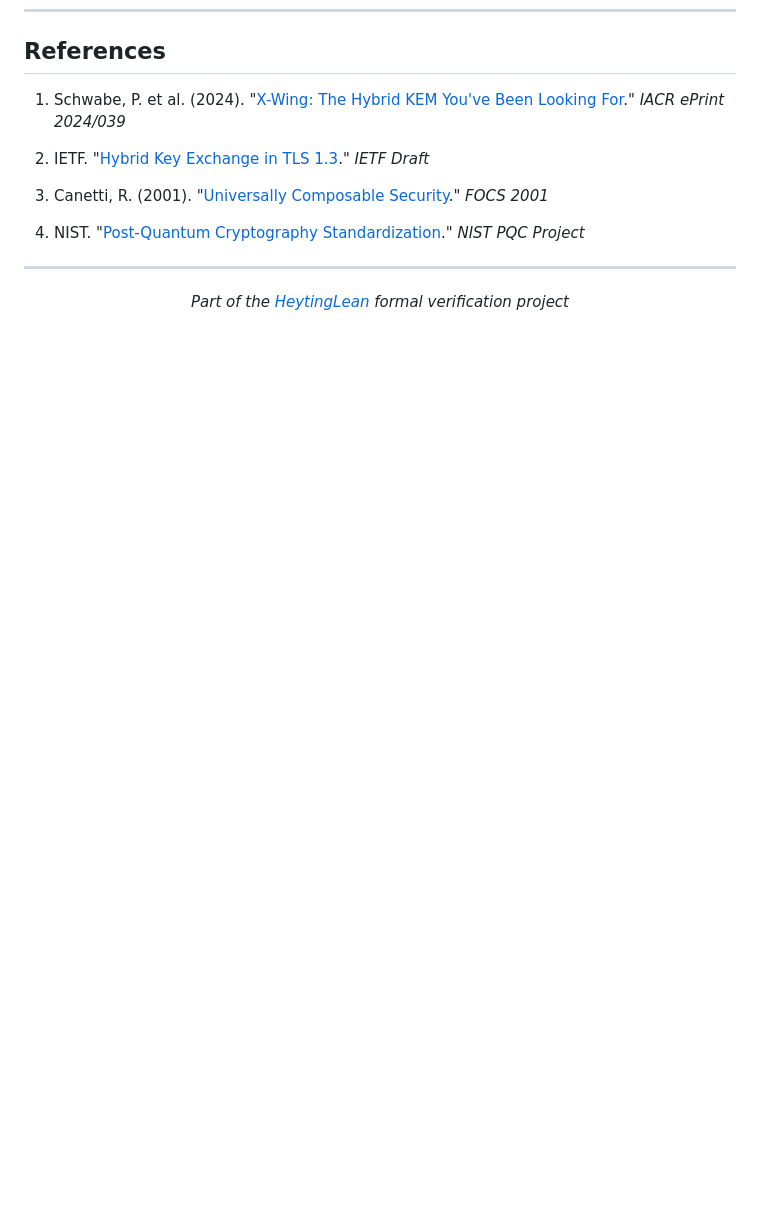
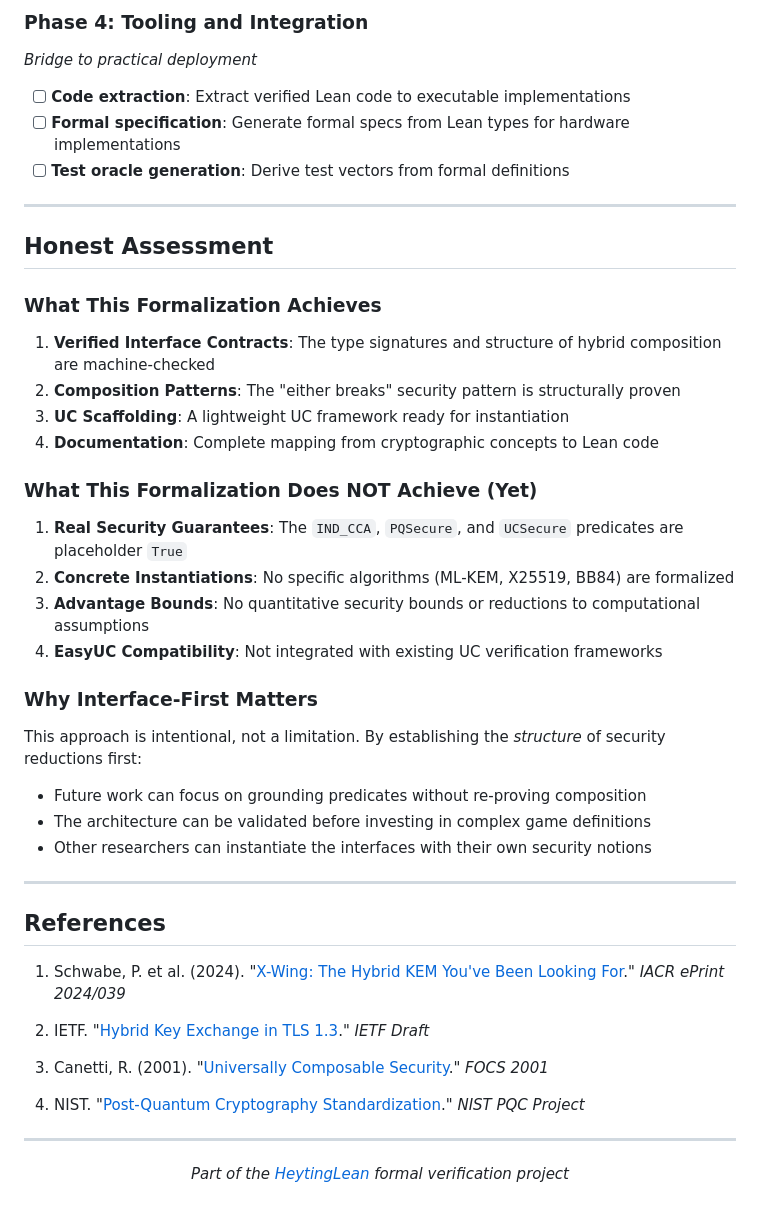
Before and after one commit to Abraxas1010/hybrid-crypto-qkd-pqkem-lean, a Markdown page: README.md, the part around one of its changes. GitHub-like rendering; blank space fills up the shorter version.

```diff
--- a/README.md
+++ b/README.md
@@ -217,3 +292,38 @@ The formalization uses only standard Lean kernel axioms:
+### Phase 4: Tooling and Integration
+*Bridge to practical deployment*
+
+- [ ] **Code extraction**: Extract verified Lean code to executable implementations
+- [ ] **Formal specification**: Generate formal specs from Lean types for hardware implementations
+- [ ] **Test oracle generation**: Derive test vectors from formal definitions
+
+---
+
+## Honest Assessment
+
+### What This Formalization Achieves
+
+1. **Verified Interface Contracts**: The type signatures and structure of hybrid composition are machine-checked
+2. **Composition Patterns**: The "either breaks" security pattern is structurally proven
+3. **UC Scaffolding**: A lightweight UC framework ready for instantiation
+4. **Documentation**: Complete mapping from cryptographic concepts to Lean code
+
+### What This Formalization Does NOT Achieve (Yet)
+
+1. **Real Security Guarantees**: The `IND_CCA`, `PQSecure`, and `UCSecure` predicates are placeholder `True`
+2. **Concrete Instantiations**: No specific algorithms (ML-KEM, X25519, BB84) are formalized
+3. **Advantage Bounds**: No quantitative security bounds or reductions to computational assumptions
+4. **EasyUC Compatibility**: Not integrated with existing UC verification frameworks
+
+### Why Interface-First Matters
+
+This approach is intentional, not a limitation. By establishing the *structure* of security reductions first:
+
+- Future work can focus on grounding predicates without re-proving composition
+- The architecture can be validated before investing in complex game definitions
+- Other researchers can instantiate the interfaces with their own security notions
+
+---
+
 ## References
 
 1. Schwabe, P. et al. (2024). "[X-Wing: The Hybrid KEM You've Been Looking For](https://eprint.iacr.org/2024/039)." *IACR ePrint 2024/039*
```
Also changed, not shown: other parts of README.md (+75 -0 lines), TECHNICAL_REPORT_FULL.md (added, +577 -0 lines).
